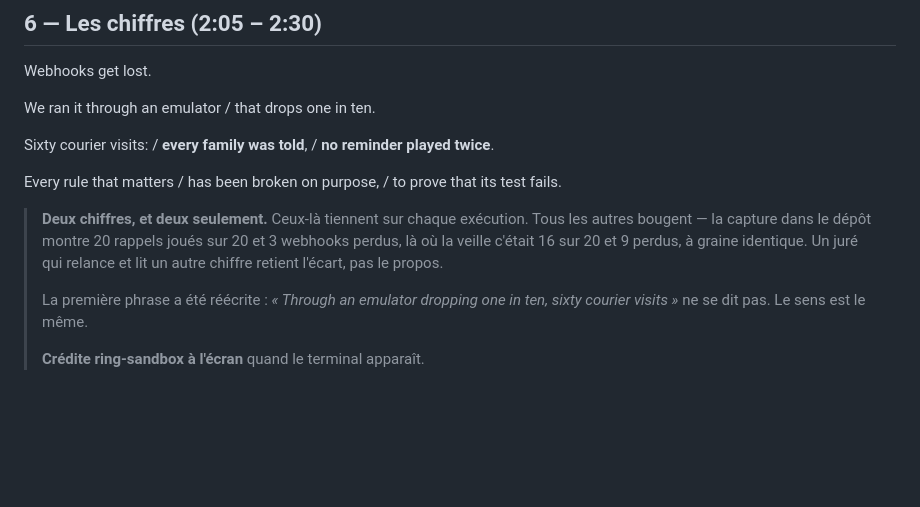
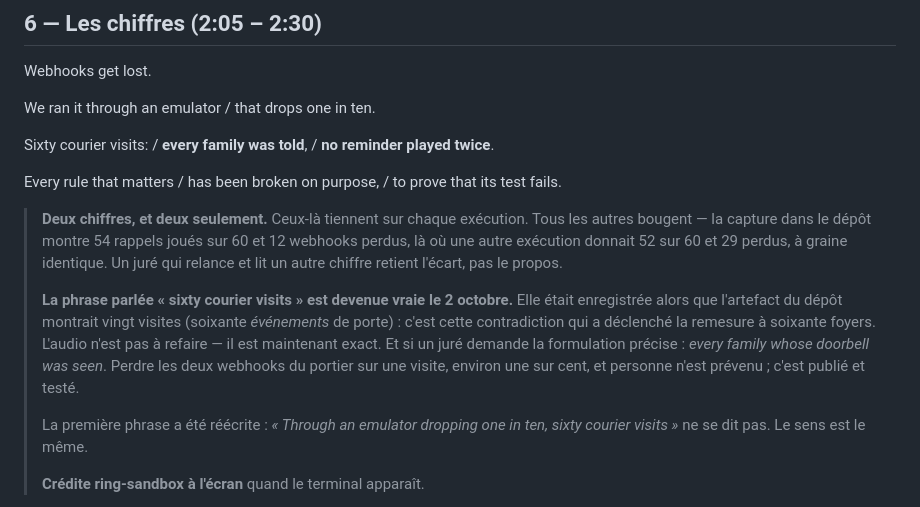
Before and after one commit to Yoh5/callfirst, a Markdown page: submission/NARRATION.md, the part around the change. GitHub-like rendering; blank space fills up the shorter version.

Commit message:
Bring the filming scripts to the numbers that are now true
The screen note still said 32/32 mutations; it is 41. And the note beside the
numbers quoted the twenty-household run.

Worth recording why the spoken take does not need redoing: the narration says
"sixty courier visits", and it was recorded while the artifact in the repository
showed twenty visits and sixty door events. That contradiction is what sent us
back to measure sixty for real. The audio was wrong when it was recorded and is
right now, which is the opposite of the usual order.

Co-Authored-By: Claude Opus 5 <noreply@anthropic.com>
Claude-Session: https://claude.ai/code/session_01GMgjfJ58DWP2XDSQsajVtH

```diff
--- a/submission/NARRATION.md
+++ b/submission/NARRATION.md
@@ -159,10 +159,18 @@ Every rule that matters / has been broken on purpose, /
 to prove that its test fails.
 
 > **Deux chiffres, et deux seulement.** Ceux-là tiennent sur chaque exécution.
-> Tous les autres bougent — la capture dans le dépôt montre 20 rappels joués sur
-> 20 et 3 webhooks perdus, là où la veille c'était 16 sur 20 et 9 perdus, à
-> graine identique. Un juré qui relance et lit un autre chiffre retient l'écart,
-> pas le propos.
+> Tous les autres bougent — la capture dans le dépôt montre 54 rappels joués sur
+> 60 et 12 webhooks perdus, là où une autre exécution donnait 52 sur 60 et 29
+> perdus, à graine identique. Un juré qui relance et lit un autre chiffre retient
+> l'écart, pas le propos.
+>
+> **La phrase parlée « sixty courier visits » est devenue vraie le 2 octobre.**
+> Elle était enregistrée alors que l'artefact du dépôt montrait vingt visites
+> (soixante *événements* de porte) : c'est cette contradiction qui a déclenché la
+> remesure à soixante foyers. L'audio n'est pas à refaire — il est maintenant
+> exact. Et si un juré demande la formulation précise : *every family whose
+> doorbell was seen*. Perdre les deux webhooks du portier sur une visite, environ
+> une sur cent, et personne n'est prévenu ; c'est publié et testé.
 >
 > La première phrase a été réécrite : *« Through an emulator dropping one in
 > ten, sixty courier visits »* ne se dit pas. Le sens est le même.
```
Also changed, not shown: submission/VIDEO.md (+1 -1 lines).
